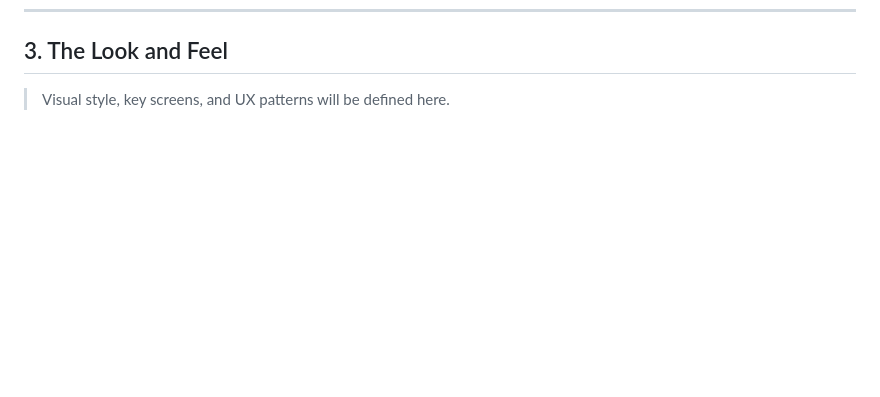
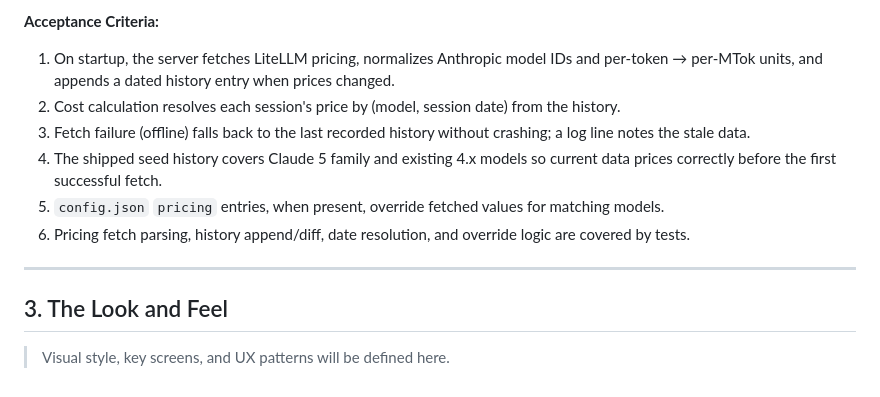
Before and after one commit to jwp23/MISSION-CONTROL, a Markdown page: .claude/prd.md, the part around one of its changes. Rendered like a GitHub page; blank space fills up the shorter version.

Commit message:
docs: add Stories 3-6 (adaptive layout, time-window zoom, beads metrics, dynamic pricing) and pricing-source decision

```diff
--- a/.claude/prd.md
+++ b/.claude/prd.md
@@ -71,3 +147,14 @@ Purpose: This file defines what we are building and for whom.
+**Acceptance Criteria:**
+
+1. On startup, the server fetches LiteLLM pricing, normalizes Anthropic model IDs and per-token → per-MTok units, and appends a dated history entry when prices changed.
+2. Cost calculation resolves each session's price by (model, session date) from the history.
+3. Fetch failure (offline) falls back to the last recorded history without crashing; a log line notes the stale data.
+4. The shipped seed history covers Claude 5 family and existing 4.x models so current data prices correctly before the first successful fetch.
+5. `config.json` `pricing` entries, when present, override fetched values for matching models.
+6. Pricing fetch parsing, history append/diff, date resolution, and override logic are covered by tests.
+
+---
+
 ## 3. The Look and Feel
 
 > Visual style, key screens, and UX patterns will be defined here.
```
Also changed, not shown: other parts of .claude/prd.md (+76 -0 lines), context/decisions/pricing-source.md (added, +33 -0 lines).
